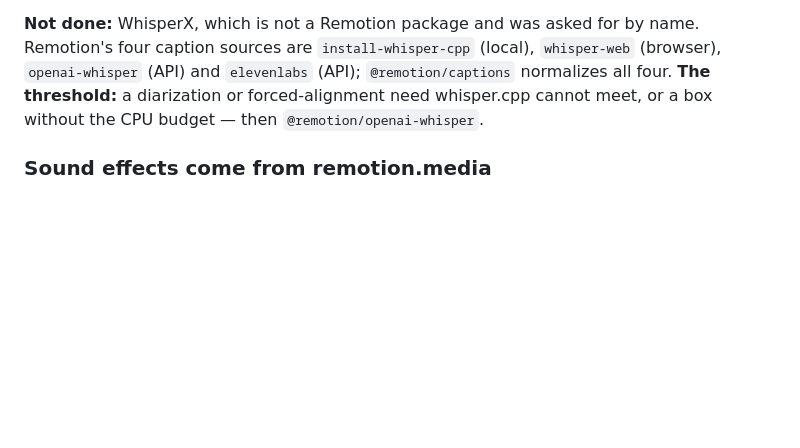
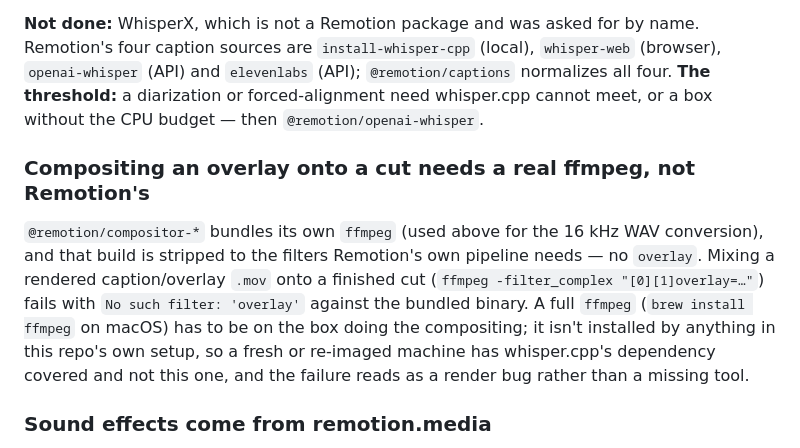
Before and after one commit to monkeyboiii/video-master, a Markdown page: agents.d/modules/toolline.md, the part around the change. Drawn GitHub-style; blank space fills up the shorter version.

```diff
--- a/agents.d/modules/toolline.md
+++ b/agents.d/modules/toolline.md
@@ -201,6 +201,16 @@ and `elevenlabs` (API); `@remotion/captions` normalizes all four. **The threshol
 or forced-alignment need whisper.cpp cannot meet, or a box without the CPU budget — then
 `@remotion/openai-whisper`.
 
+### Compositing an overlay onto a cut needs a real ffmpeg, not Remotion's
+
+`@remotion/compositor-*` bundles its own `ffmpeg` (used above for the 16 kHz WAV conversion), and
+that build is stripped to the filters Remotion's own pipeline needs — no `overlay`. Mixing a
+rendered caption/overlay `.mov` onto a finished cut (`ffmpeg -filter_complex "[0][1]overlay=…"`)
+fails with `No such filter: 'overlay'` against the bundled binary. A full `ffmpeg` (`brew install
+ffmpeg` on macOS) has to be on the box doing the compositing; it isn't installed by anything in
+this repo's own setup, so a fresh or re-imaged machine has whisper.cpp's dependency covered and
+not this one, and the failure reads as a render bug rather than a missing tool.
+
 ### Sound effects come from remotion.media
 
 `@remotion/sfx` and the `remotion.media` CDN are CC0, need no attribution, and are peak-normalized
```
Also changed, not shown: agents.d/modules/captions.md (+13 -0 lines).
